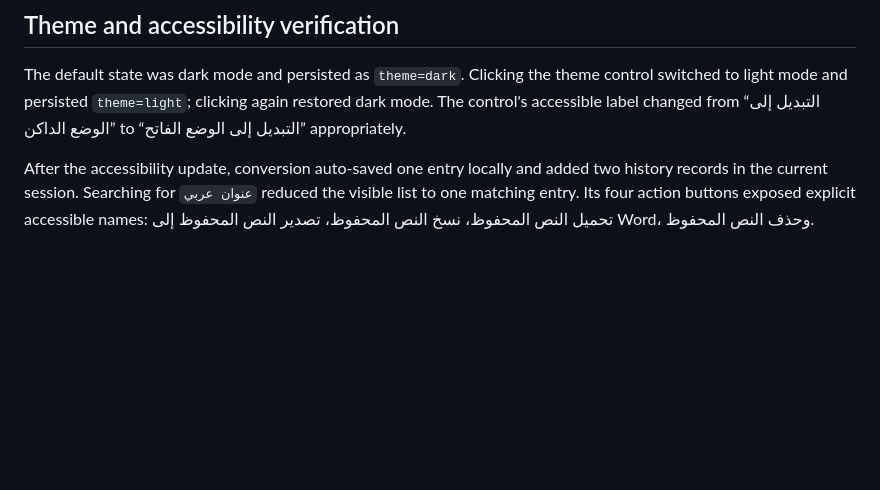
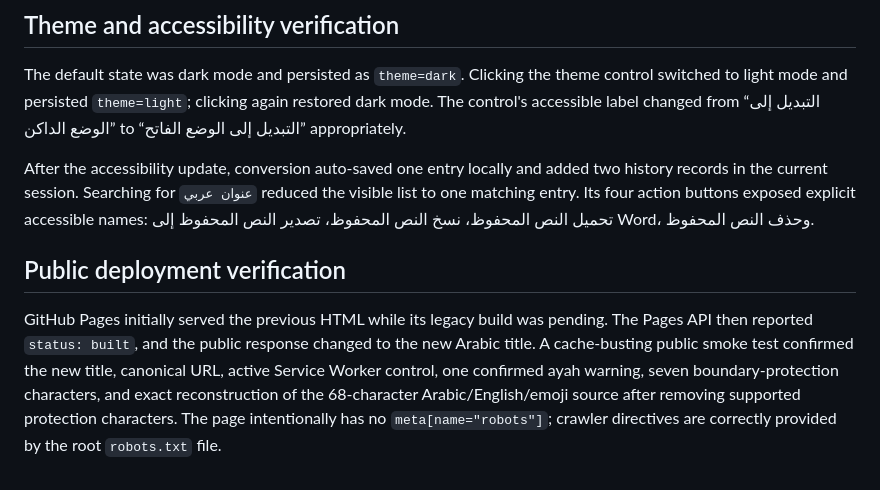
Before and after one commit to SCI5A/WordJoiner-TikTok-Tool, a Markdown page: audit-browser-findings.md, the part around the change. Rendered like a GitHub page; blank space fills up the shorter version.

Commit message:
Document public deployment verification

```diff
--- a/audit-browser-findings.md
+++ b/audit-browser-findings.md
@@ -37,3 +37,7 @@ The repository now has a dependency-free `package.json` and `package-lock.json`
 The default state was dark mode and persisted as `theme=dark`. Clicking the theme control switched to light mode and persisted `theme=light`; clicking again restored dark mode. The control's accessible label changed from “التبديل إلى الوضع الداكن” to “التبديل إلى الوضع الفاتح” appropriately.
 
 After the accessibility update, conversion auto-saved one entry locally and added two history records in the current session. Searching for `عنوان عربي` reduced the visible list to one matching entry. Its four action buttons exposed explicit accessible names: تحميل النص المحفوظ، نسخ النص المحفوظ، تصدير النص المحفوظ إلى Word، وحذف النص المحفوظ.
+
+## Public deployment verification
+
+GitHub Pages initially served the previous HTML while its legacy build was pending. The Pages API then reported `status: built`, and the public response changed to the new Arabic title. A cache-busting public smoke test confirmed the new title, canonical URL, active Service Worker control, one confirmed ayah warning, seven boundary-protection characters, and exact reconstruction of the 68-character Arabic/English/emoji source after removing supported protection characters. The page intentionally has no `meta[name="robots"]`; crawler directives are correctly provided by the root `robots.txt` file.
```
